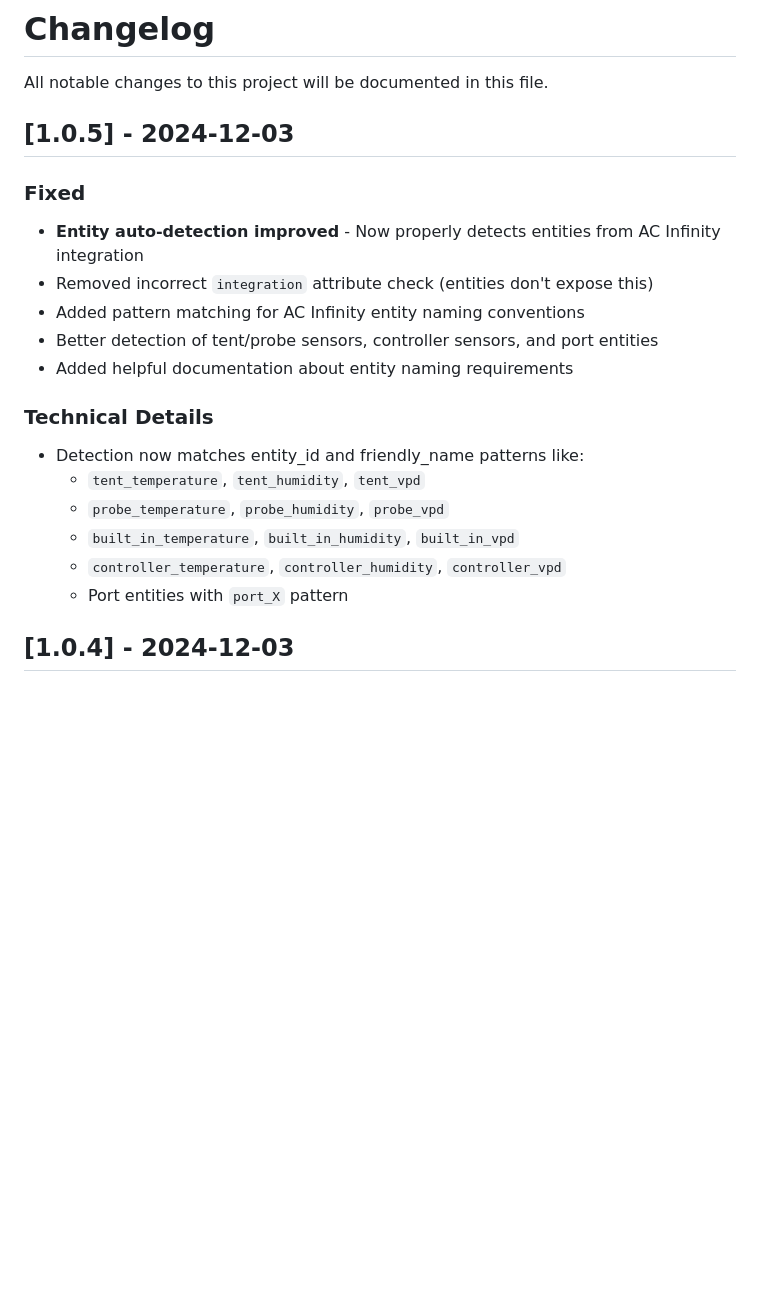
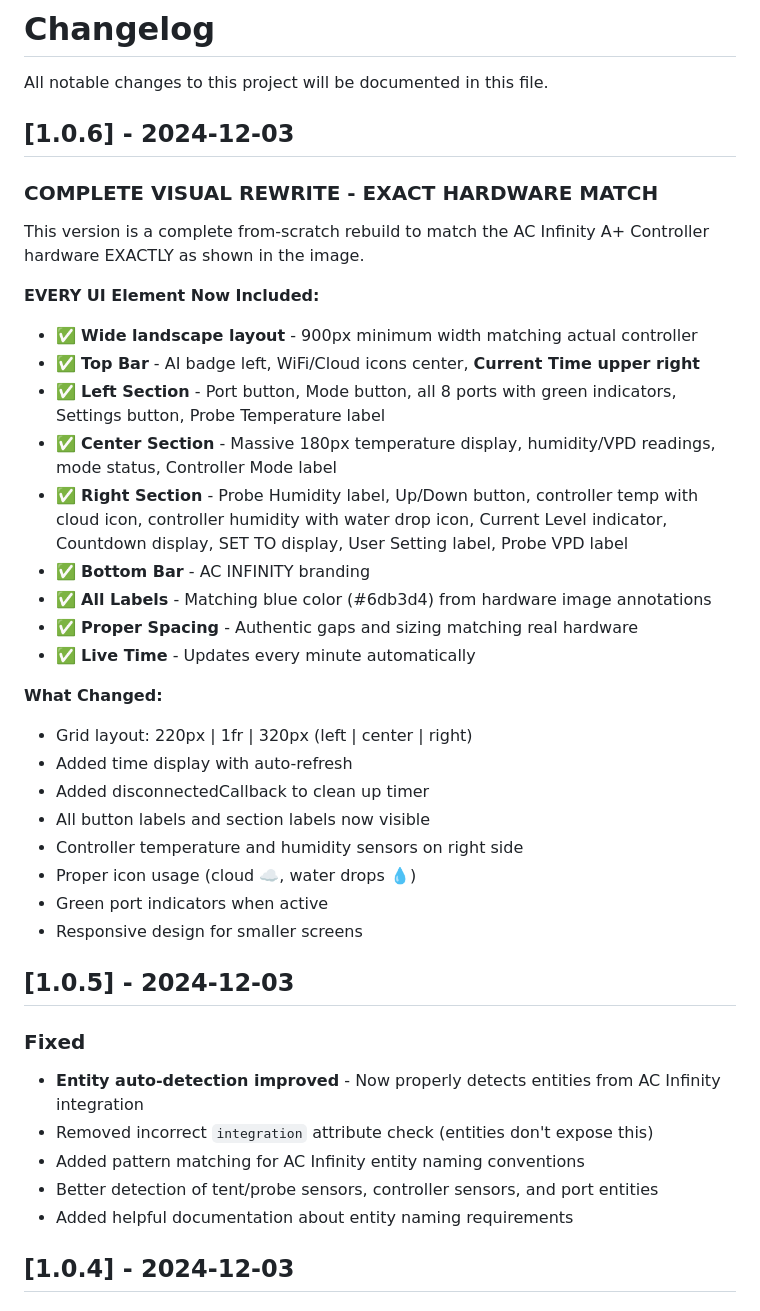
Before and after one commit to JoshuaSeidel/hass-acinfinity-lovelace-card, a Markdown page: CHANGELOG.md, the part around one of its changes. Drawn GitHub-style; blank space fills up the shorter version.

```diff
--- a/CHANGELOG.md
+++ b/CHANGELOG.md
@@ -1,6 +1,32 @@
 # Changelog
 
 All notable changes to this project will be documented in this file.
+
+## [1.0.6] - 2024-12-03
+
+### COMPLETE VISUAL REWRITE - EXACT HARDWARE MATCH
+This version is a complete from-scratch rebuild to match the AC Infinity A+ Controller hardware EXACTLY as shown in the image.
+
+**EVERY UI Element Now Included:**
+- ✅ **Wide landscape layout** - 900px minimum width matching actual controller
+- ✅ **Top Bar** - AI badge left, WiFi/Cloud icons center, **Current Time upper right**
+- ✅ **Left Section** - Port button, Mode button, all 8 ports with green indicators, Settings button, Probe Temperature label
+- ✅ **Center Section** - Massive 180px temperature display, humidity/VPD readings, mode status, Controller Mode label
+- ✅ **Right Section** - Probe Humidity label, Up/Down button, controller temp with cloud icon, controller humidity with water drop icon, Current Level indicator, Countdown display, SET TO display, User Setting label, Probe VPD label
+- ✅ **Bottom Bar** - AC INFINITY branding
+- ✅ **All Labels** - Matching blue color (#6db3d4) from hardware image annotations
+- ✅ **Proper Spacing** - Authentic gaps and sizing matching real hardware
+- ✅ **Live Time** - Updates every minute automatically
+
+**What Changed:**
+- Grid layout: 220px | 1fr | 320px (left | center | right)
+- Added time display with auto-refresh
+- Added disconnectedCallback to clean up timer
+- All button labels and section labels now visible
+- Controller temperature and humidity sensors on right side
+- Proper icon usage (cloud ☁️, water drops 💧)
+- Green port indicators when active
+- Responsive design for smaller screens
 
 ## [1.0.5] - 2024-12-03
 
@@ -10,14 +36,6 @@ All notable changes to this project will be documented in this file.
 - Added pattern matching for AC Infinity entity naming conventions
 - Better detection of tent/probe sensors, controller sensors, and port entities
 - Added helpful documentation about entity naming requirements
-
-### Technical Details
-- Detection now matches entity_id and friendly_name patterns like:
-  - `tent_temperature`, `tent_humidity`, `tent_vpd`
-  - `probe_temperature`, `probe_humidity`, `probe_vpd`
-  - `built_in_temperature`, `built_in_humidity`, `built_in_vpd`
-  - `controller_temperature`, `controller_humidity`, `controller_vpd`
-  - Port entities with `port_X` pattern
 
 ## [1.0.4] - 2024-12-03
 
```
Also changed, not shown: other parts of CHANGELOG.md (+6 -38 lines).
